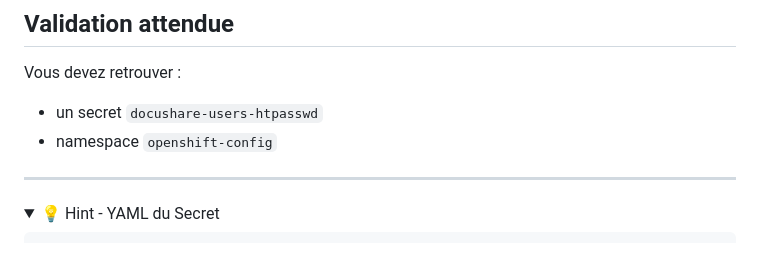
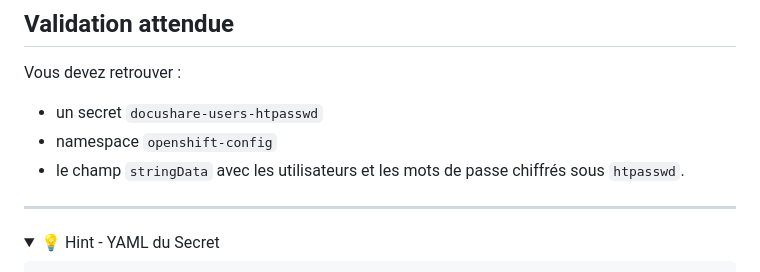
Before and after one commit to AladdinBelhaj/campus-app, a Markdown page: jour2/01-Lab01.md, the part around the change. Rendered like a GitHub page; folded sections open.

Commit message:
day 2 labs

```diff
--- a/jour2/01-Lab01.md
+++ b/jour2/01-Lab01.md
@@ -151,7 +151,7 @@ Vous devez retrouver :
 
 * un secret `docushare-users-htpasswd`
 * namespace `openshift-config`
-
+* le champ `stringData` avec les utilisateurs et les mots de passe chiffrés sous `htpasswd`.
 ---
 
 <details>
```
